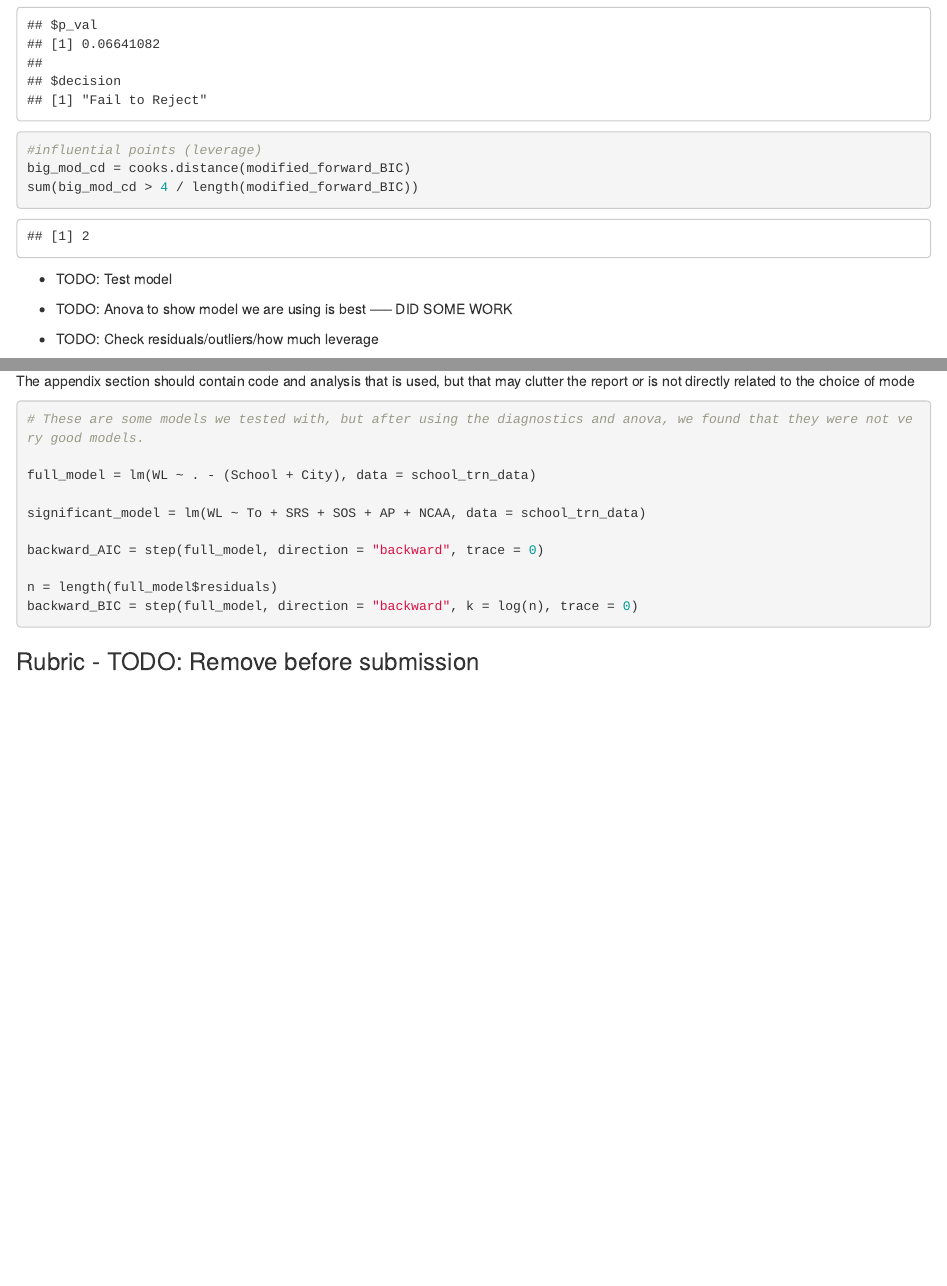
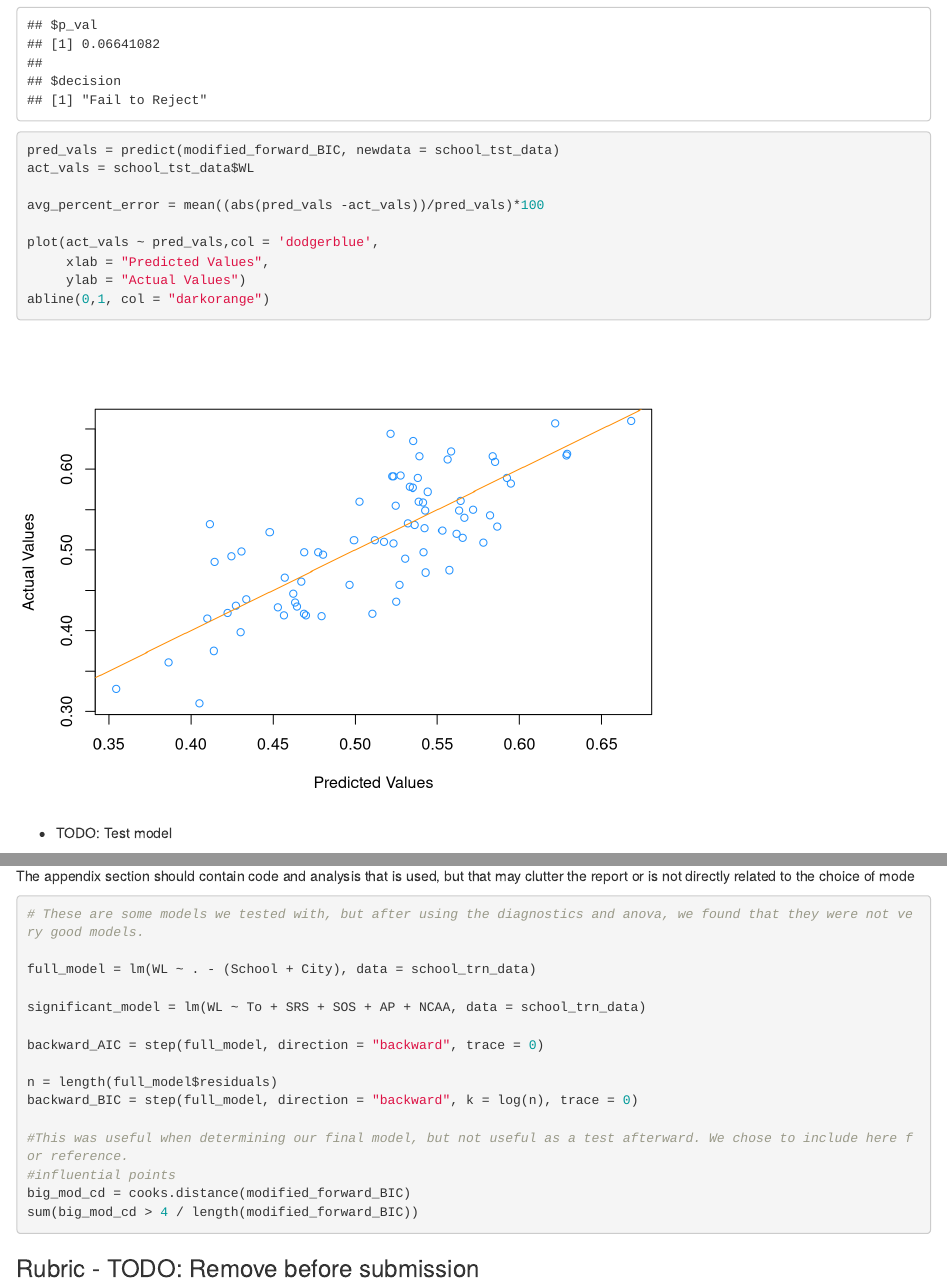
Before and after one commit to JustinCherry/Stat420FinalProject, an R Markdown document (Final_Project_winmill2_wcherry2.Rmd): the page in a window 1100 px wide, from 2950 px down, and a second part further down, joined at a grey line. Rendered offline with R 4.5, knitr and Pandoc, with nearby package versions.

Commit message:
predicted vs actual vals

````diff
--- a/Final_Project_winmill2_wcherry2.Rmd
+++ b/Final_Project_winmill2_wcherry2.Rmd
@@ -129,11 +129,23 @@ diagnostics = function(model, pcol = 'dodgerblue', lcol = 'darkorange', alpha =
 diagnostics(modified_forward_BIC)
 ```
 
+
+
+
+
 ```{r}
-#influential points (leverage)
-big_mod_cd = cooks.distance(modified_forward_BIC)
-sum(big_mod_cd > 4 / length(modified_forward_BIC))
+pred_vals = predict(modified_forward_BIC, newdata = school_tst_data)
+act_vals = school_tst_data$WL
+
+avg_percent_error = mean((abs(pred_vals -act_vals))/pred_vals)*100
+
+plot(act_vals ~ pred_vals,col = 'dodgerblue',
+     xlab = "Predicted Values",
+     ylab = "Actual Values")
+abline(0,1, col = "darkorange")
 ```
+
+
 
 - TODO: Test model
 
@@ -187,6 +199,11 @@ backward_AIC = step(full_model, direction = "backward", trace = 0)
 
 n = length(full_model$residuals)
 backward_BIC = step(full_model, direction = "backward", k = log(n), trace = 0)
+
+#This was useful when determining our final model, but not useful as a test afterward. We chose to include here for reference.
+#influential points
+big_mod_cd = cooks.distance(modified_forward_BIC)
+sum(big_mod_cd > 4 / length(modified_forward_BIC))
 ```
 
 
````
